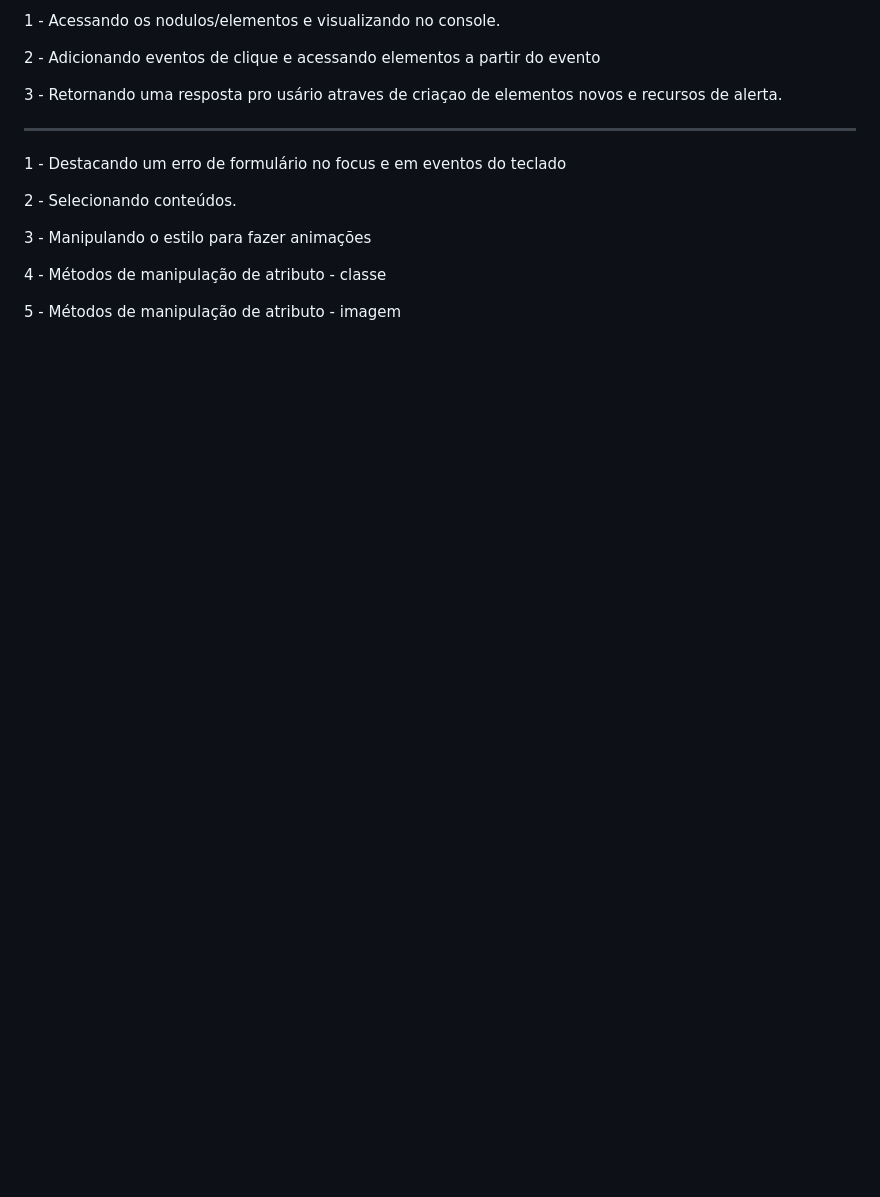
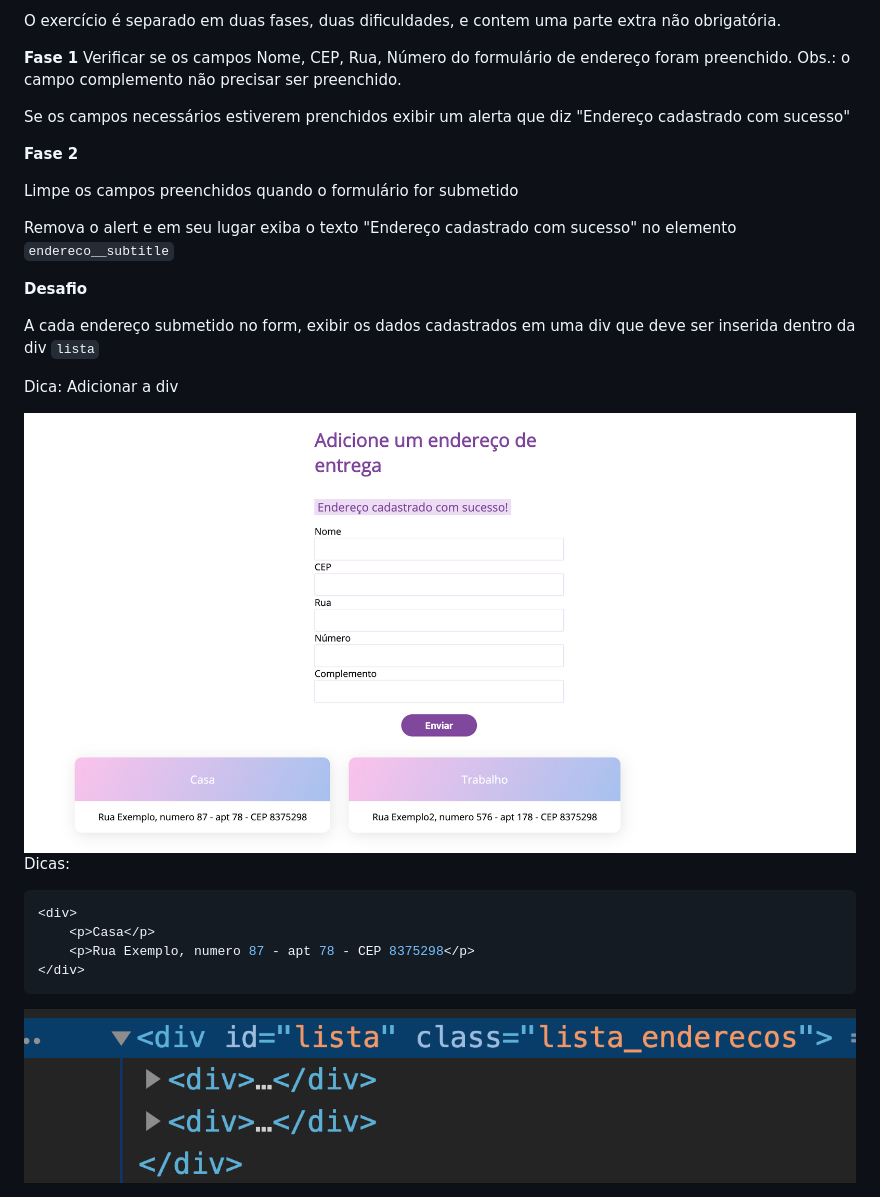
Before and after one commit to reprograma/On4-javascript, a Markdown page: Instrucoes.md, the part around the change. Rendered like a GitHub page; pictures changed too: assets/exe.png (added), assets/exe2.png (added); blank space fills up the shorter version.

Commit message:
add instruções pra casa

````diff
--- a/Instrucoes.md
+++ b/Instrucoes.md
@@ -1,17 +1,31 @@
-1 - Acessando os nodulos/elementos e visualizando no console.
+O exercício é separado em duas fases, duas dificuldades, e contem uma parte extra não obrigatória.
 
-2 - Adicionando eventos de clique e acessando elementos a partir do evento
+**Fase 1**
+Verificar se os campos Nome, CEP, Rua, Número do formulário de endereço foram preenchido. Obs.: o campo complemento não precisar ser preenchido.
 
-3 - Retornando uma resposta pro usário atraves de criaçao de elementos novos e recursos de alerta.
+Se os campos necessários estiverem prenchidos exibir um alerta que diz "Endereço cadastrado com sucesso"
 
----
+**Fase 2**
 
-1 - Destacando um erro de formulário no focus e em eventos do teclado
+Limpe os campos preenchidos quando o formulário for submetido
 
-2 - Selecionando conteúdos.
+Remova o alert e em seu lugar exiba o texto "Endereço cadastrado com sucesso" no elemento `endereco__subtitle`
 
-3 - Manipulando o estilo para fazer animações
+**Desafio**
 
-4 - Métodos de manipulação de atributo - classe
+A cada endereço submetido no form, exibir os dados cadastrados em uma div que deve ser inserida dentro da div `lista`
 
-5 - Métodos de manipulação de atributo - imagem
+Dica: Adicionar a div
+
+<img src="assets/exe.png">
+
+Dicas:
+
+```javascript
+<div>
+    <p>Casa</p>
+    <p>Rua Exemplo, numero 87 - apt 78 - CEP 8375298</p>
+</div>
+```
+
+<img src="assets/exe2.png">
````
Also changed, not shown: README.md (+1 -1 lines), 2 other files.
